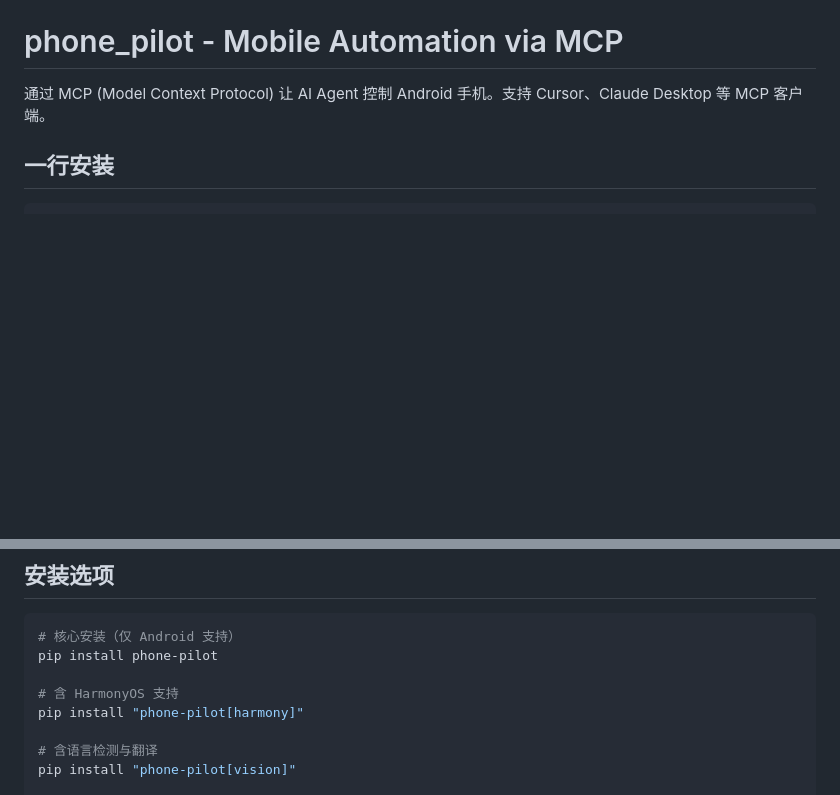
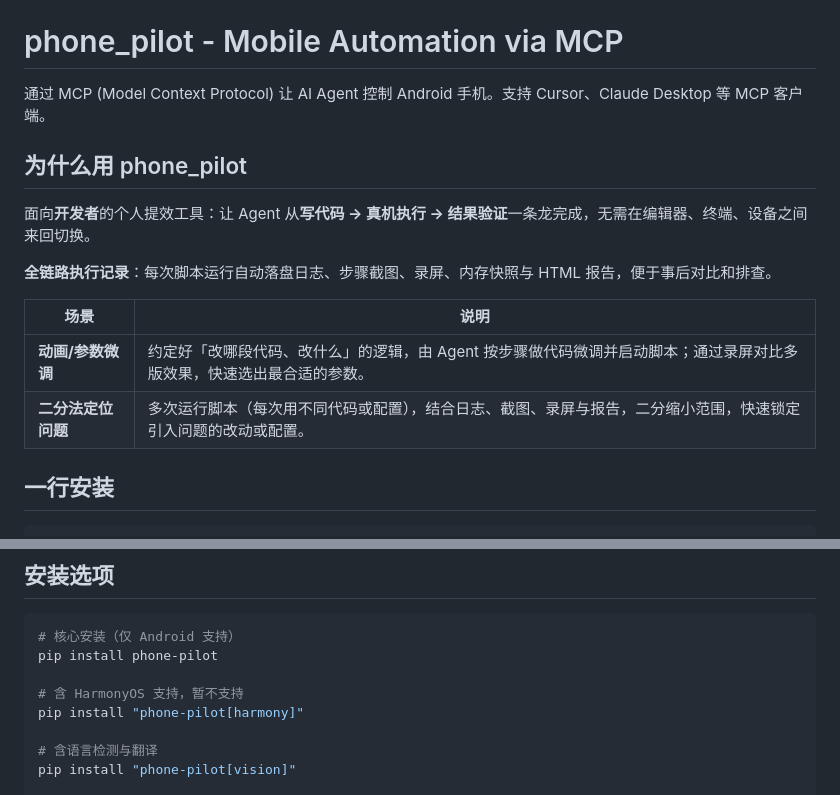
Before and after one commit to ysydhc/phone_pilot_mcp, a Markdown page: README.md, 2 parts joined by grey strips. Drawn GitHub-style; blank space fills up the shorter version.

Commit message:
docs(README): 增加「为什么用」与典型场景说明
- 面向开发者的个人提效、Agent 写码到验证一条龙
- 全链路执行记录（日志/截图/录屏/内存/报告）
- 场景：动画参数微调、二分法定位问题

Made-with: Cursor

```diff
--- a/README.md
+++ b/README.md
@@ -1,6 +1,17 @@
 # phone_pilot - Mobile Automation via MCP
 
 通过 MCP (Model Context Protocol) 让 AI Agent 控制 Android 手机。支持 Cursor、Claude Desktop 等 MCP 客户端。
+
+## 为什么用 phone_pilot
+
+面向**开发者**的个人提效工具：让 Agent 从**写代码 → 真机执行 → 结果验证**一条龙完成，无需在编辑器、终端、设备之间来回切换。
+
+**全链路执行记录**：每次脚本运行自动落盘日志、步骤截图、录屏、内存快照与 HTML 报告，便于事后对比和排查。
+
+| 场景 | 说明 |
+|------|------|
+| **动画/参数微调** | 约定好「改哪段代码、改什么」的逻辑，由 Agent 按步骤做代码微调并启动脚本；通过录屏对比多版效果，快速选出最合适的参数。 |
+| **二分法定位问题** | 多次运行脚本（每次用不同代码或配置），结合日志、截图、录屏与报告，二分缩小范围，快速锁定引入问题的改动或配置。 |
 
 ## 一行安装
 
@@ -18,7 +29,7 @@ uvx phone-pilot-mcp
 # 核心安装（仅 Android 支持）
 pip install phone-pilot
 
-# 含 HarmonyOS 支持
+# 含 HarmonyOS 支持，暂不支持
 pip install "phone-pilot[harmony]"
 
 # 含语言检测与翻译
```
Also changed, not shown: other parts of README.md (+1 -1 lines).
